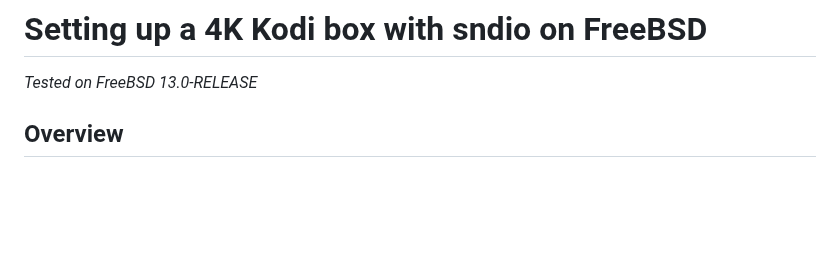
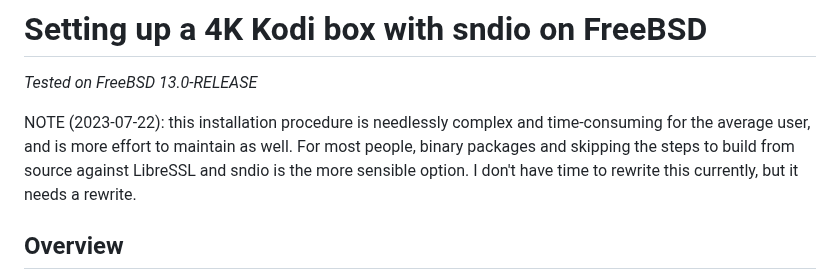
Before and after one commit to maybebyte/anthesis, a Markdown page: freebsd-entertainment-center.md, the part around the change. Drawn GitHub-style; blank space fills up the shorter version.

```diff
--- a/freebsd-entertainment-center.md
+++ b/freebsd-entertainment-center.md
@@ -1,6 +1,12 @@
 # Setting up a 4K Kodi box with sndio on FreeBSD
 
 *Tested on FreeBSD 13.0-RELEASE*
+
+NOTE (2023-07-22): this installation procedure is needlessly complex and
+time-consuming for the average user, and is more effort to maintain as
+well. For most people, binary packages and skipping the steps to build
+from source against LibreSSL and sndio is the more sensible option. I
+don't have time to rewrite this currently, but it needs a rewrite.
 
 ## Overview
 
```
Also changed, not shown: openbsd-router.md (+5 -0 lines), why-self-host.md (+8 -0 lines).
